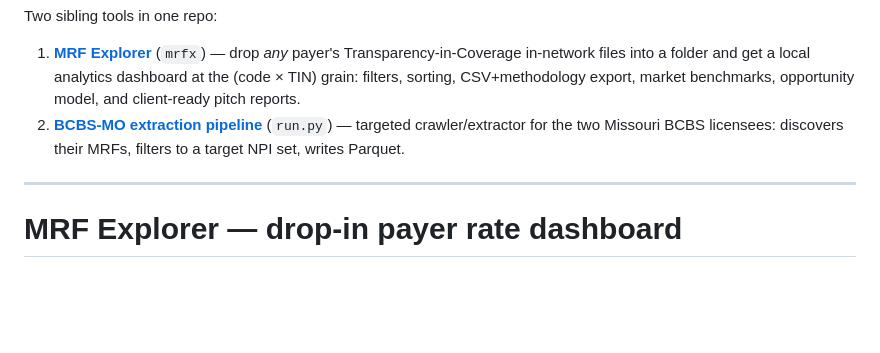
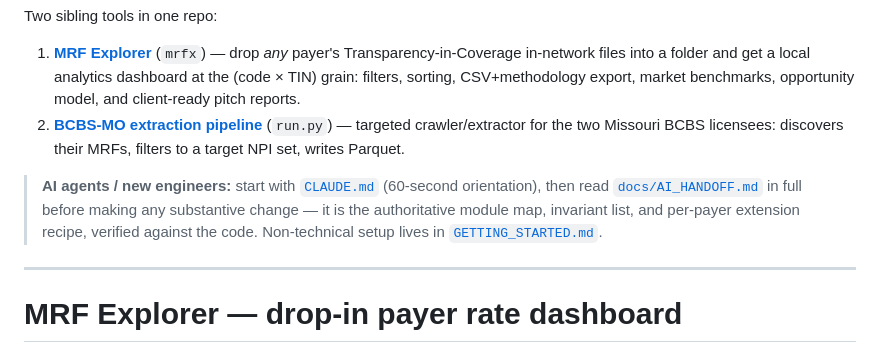
Before and after one commit to PrivatePracticeConsultants/Claudevideo, a Markdown page: README.md, the part around the change. Rendered like a GitHub page; blank space fills up the shorter version.

```diff
--- a/README.md
+++ b/README.md
@@ -9,6 +9,12 @@ Two sibling tools in one repo:
 2. **[BCBS-MO extraction pipeline](#bcbs-mo-mrf--bcbs-missouri-ptrehab-negotiated-rate-extraction)**
    (`run.py`) — targeted crawler/extractor for the two Missouri BCBS licensees:
    discovers their MRFs, filters to a target NPI set, writes Parquet.
+
+> **AI agents / new engineers:** start with [`CLAUDE.md`](CLAUDE.md) (60-second
+> orientation), then read [`docs/AI_HANDOFF.md`](docs/AI_HANDOFF.md) in full
+> before making any substantive change — it is the authoritative module map,
+> invariant list, and per-payer extension recipe, verified against the code.
+> Non-technical setup lives in [`GETTING_STARTED.md`](GETTING_STARTED.md).
 
 ---
 
```
Also changed, not shown: AGENTS.md (added, +16 -0 lines).
